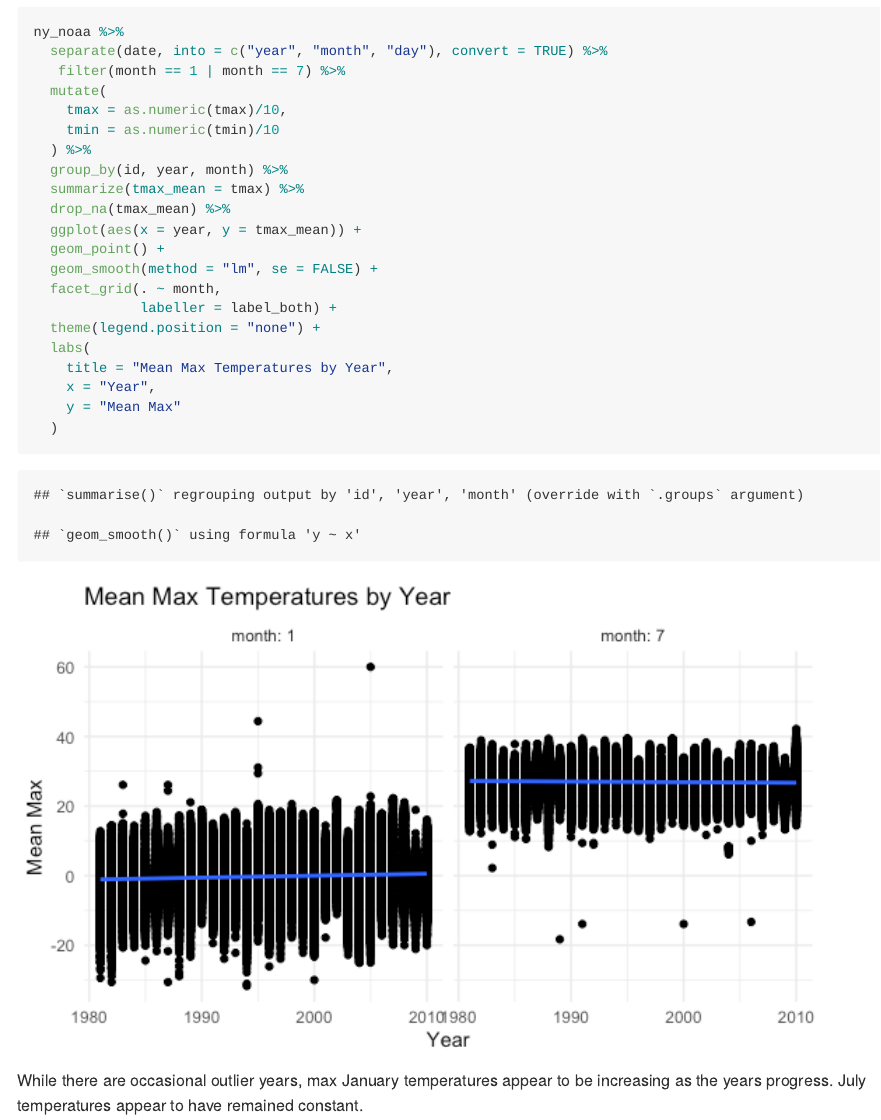
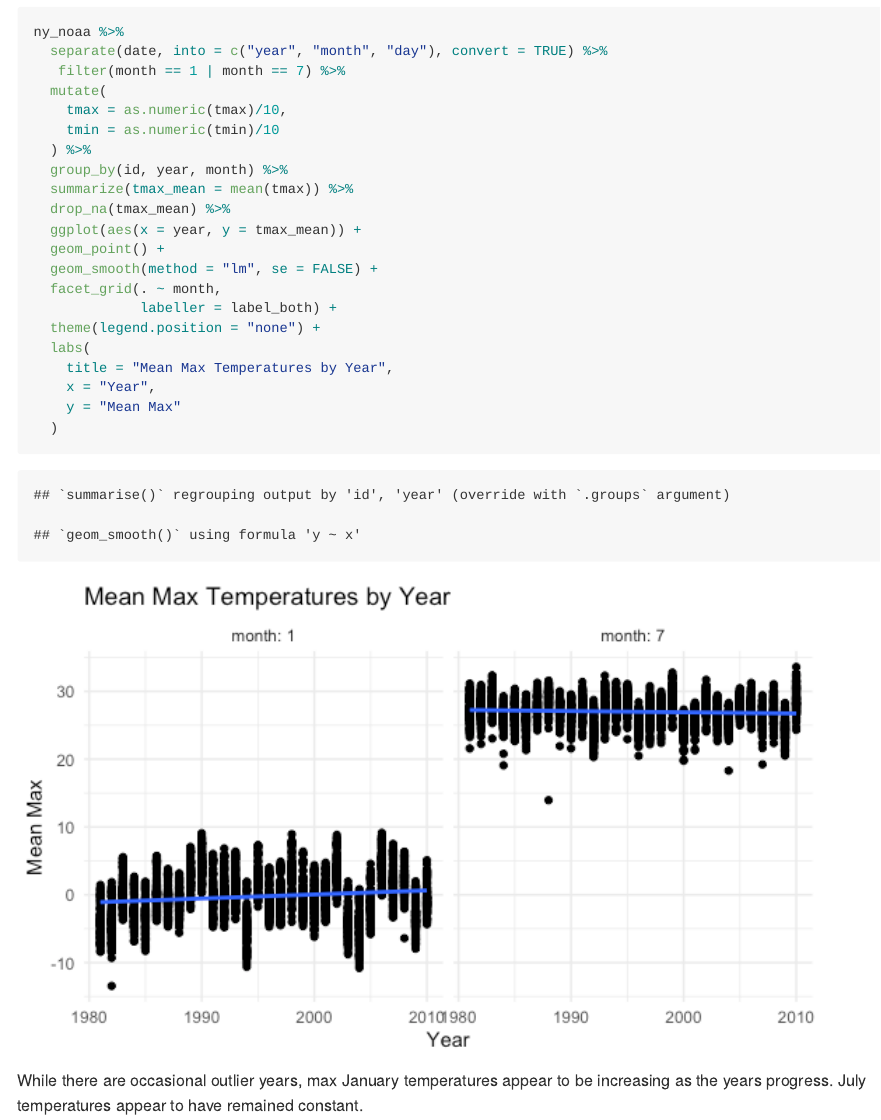
Before and after one commit to adm-ra/p8105_hw3_ar4041, an R Markdown document (p8105_hw3_ar4041.Rmd): the page in a window 1100 px wide, from 6980 px down. The pictures show the output file p8105_hw3_ar4041.md that the author committed with the source, drawn offline in the style of GitHub; long lines of code are wrapped.

Commit message:
last minute realized mistake with mean

```diff
--- a/p8105_hw3_ar4041.Rmd
+++ b/p8105_hw3_ar4041.Rmd
@@ -218,7 +218,7 @@ ny_noaa %>%
     tmin = as.numeric(tmin)/10
   ) %>%
   group_by(id, year, month) %>%
-  summarize(tmax_mean = tmax) %>%
+  summarize(tmax_mean = mean(tmax)) %>%
   drop_na(tmax_mean) %>%
   ggplot(aes(x = year, y = tmax_mean)) +
   geom_point() +
```
Also changed, not shown: p8105_hw3_ar4041.md, p8105_hw3_ar4041_files/figure-gfm/temps-1.png.
